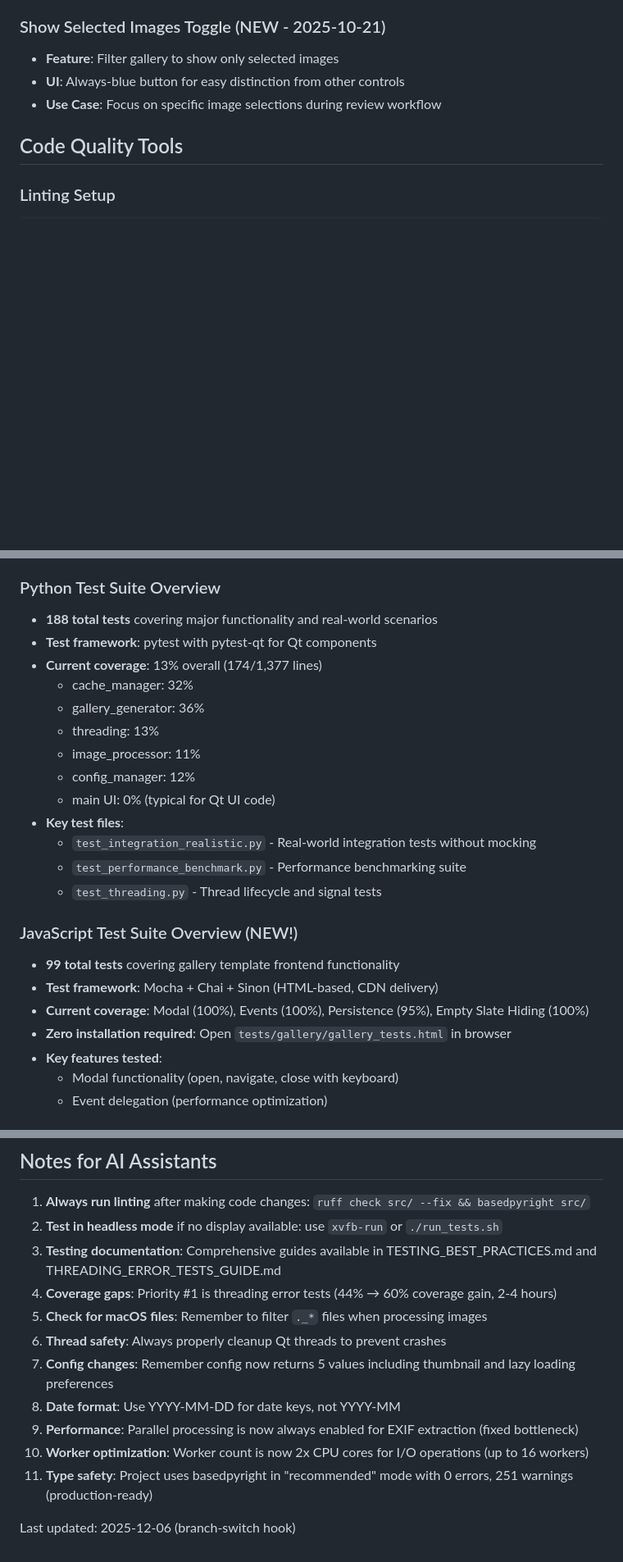
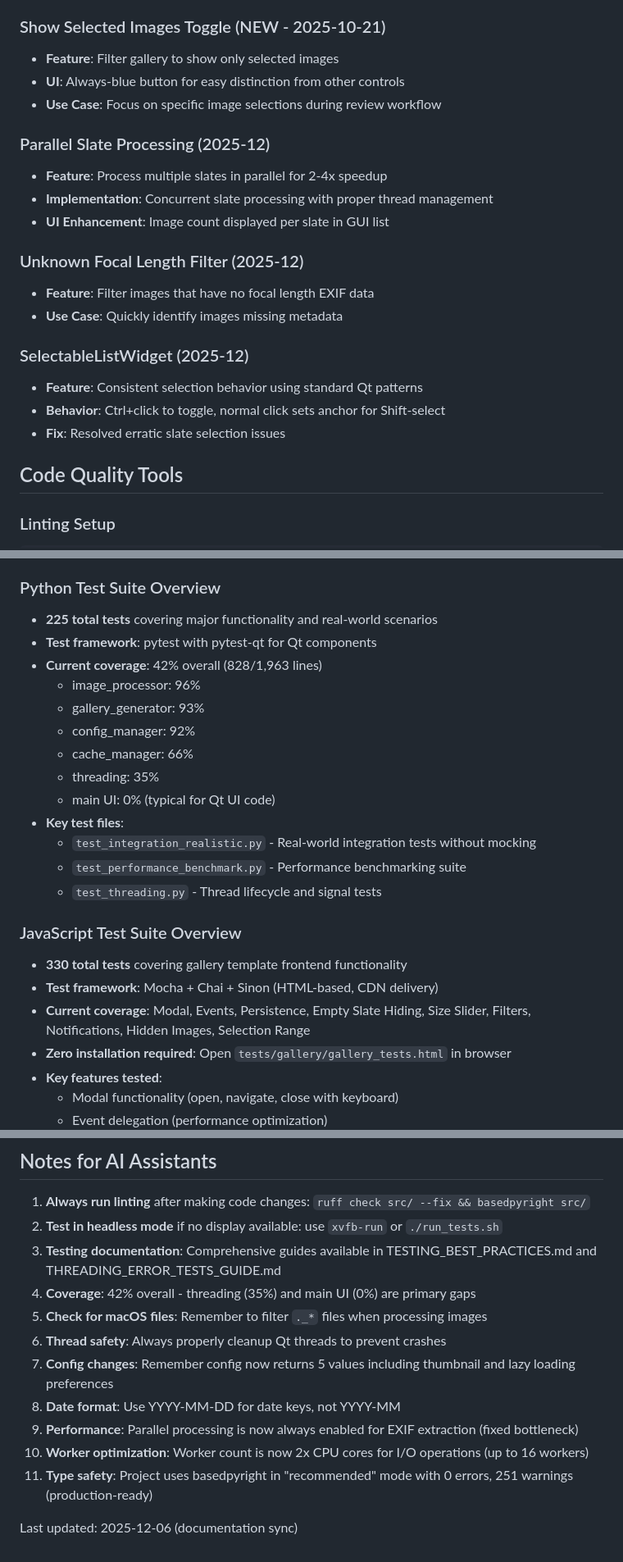
Before and after one commit to semmlerino/SlateGallery, a Markdown page: CLAUDE.md, 3 parts joined by grey strips. Shown at 82% size. Drawn GitHub-style; blank space fills up the shorter version.

Commit message:
Update CLAUDE.md with accurate test counts and coverage
- Python tests: 188 → 225, coverage 13% → 42%
- JavaScript tests: 172 → 330
- Add 3 new feature sections (parallel slates, unknown filter, SelectableListWidget)

🤖 Generated with [Claude Code](https://claude.com/claude-code)

Co-Authored-By: Claude Opus 4.5 <noreply@anthropic.com>

```diff
--- a/CLAUDE.md
+++ b/CLAUDE.md
@@ -55,6 +55,20 @@ SlateGallery is a PyQt6-based photo gallery generator that:
 - **UI**: Always-blue button for easy distinction from other controls
 - **Use Case**: Focus on specific image selections during review workflow
 
+### Parallel Slate Processing (2025-12)
+- **Feature**: Process multiple slates in parallel for 2-4x speedup
+- **Implementation**: Concurrent slate processing with proper thread management
+- **UI Enhancement**: Image count displayed per slate in GUI list
+
+### Unknown Focal Length Filter (2025-12)
+- **Feature**: Filter images that have no focal length EXIF data
+- **Use Case**: Quickly identify images missing metadata
+
+### SelectableListWidget (2025-12)
+- **Feature**: Consistent selection behavior using standard Qt patterns
+- **Behavior**: Ctrl+click to toggle, normal click sets anchor for Shift-select
+- **Fix**: Resolved erratic slate selection issues
+
 ## Code Quality Tools
 
 ### Linting Setup
@@ -88,24 +102,24 @@ basedpyright src/      # Type checking
 - 🟦 **JAVASCRIPT_TESTING.md** - JavaScript/HTML template testing guide (NEW!)
 
 ### Python Test Suite Overview
-- **188 total tests** covering major functionality and real-world scenarios
+- **225 total tests** covering major functionality and real-world scenarios
 - **Test framework**: pytest with pytest-qt for Qt components
-- **Current coverage**: 13% overall (174/1,377 lines)
-  - cache_manager: 32%
-  - gallery_generator: 36%
-  - threading: 13%
-  - image_processor: 11%
-  - config_manager: 12%
+- **Current coverage**: 42% overall (828/1,963 lines)
+  - image_processor: 96%
+  - gallery_generator: 93%
+  - config_manager: 92%
+  - cache_manager: 66%
+  - threading: 35%
   - main UI: 0% (typical for Qt UI code)
 - **Key test files**:
   - `test_integration_realistic.py` - Real-world integration tests without mocking
   - `test_performance_benchmark.py` - Performance benchmarking suite
   - `test_threading.py` - Thread lifecycle and signal tests
 
-### JavaScript Test Suite Overview (NEW!)
-- **99 total tests** covering gallery template frontend functionality
+### JavaScript Test Suite Overview
+- **330 total tests** covering gallery template frontend functionality
 - **Test framework**: Mocha + Chai + Sinon (HTML-based, CDN delivery)
-- **Current coverage**: Modal (100%), Events (100%), Persistence (95%), Empty Slate Hiding (100%)
+- **Current coverage**: Modal, Events, Persistence, Empty Slate Hiding, Size Slider, Filters, Notifications, Hidden Images, Selection Range
 - **Zero installation required**: Open `tests/gallery/gallery_tests.html` in browser
 - **Key features tested**:
   - Modal functionality (open, navigate, close with keyboard)
@@ -315,7 +329,7 @@ For GitHub Actions or similar:
 1. **Always run linting** after making code changes: `ruff check src/ --fix && basedpyright src/`
 2. **Test in headless mode** if no display available: use `xvfb-run` or `./run_tests.sh`
 3. **Testing documentation**: Comprehensive guides available in TESTING_BEST_PRACTICES.md and THREADING_ERROR_TESTS_GUIDE.md
-4. **Coverage gaps**: Priority #1 is threading error tests (44% → 60% coverage gain, 2-4 hours)
+4. **Coverage**: 42% overall - threading (35%) and main UI (0%) are primary gaps
 5. **Check for macOS files**: Remember to filter `._*` files when processing images
 6. **Thread safety**: Always properly cleanup Qt threads to prevent crashes
 7. **Config changes**: Remember config now returns 5 values including thumbnail and lazy loading preferences
@@ -324,4 +338,4 @@ For GitHub Actions or similar:
 10. **Worker optimization**: Worker count is now 2x CPU cores for I/O operations (up to 16 workers)
 11. **Type safety**: Project uses basedpyright in "recommended" mode with 0 errors, 251 warnings (production-ready)
 
-Last updated: 2025-12-06 (branch-switch hook)
+Last updated: 2025-12-06 (documentation sync)
```
Also changed, not shown: other parts of CLAUDE.md (+1 -1 lines).
